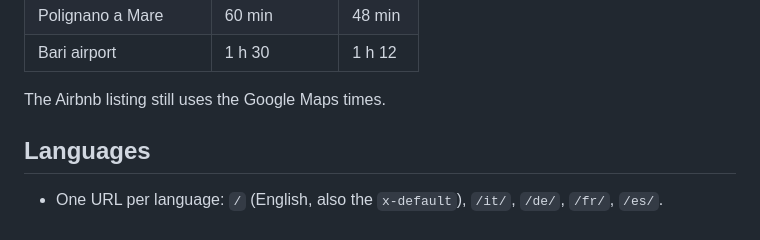
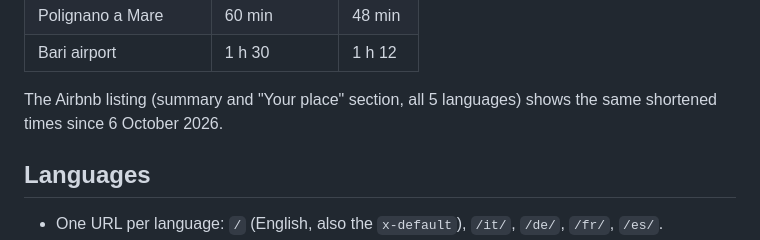
Before and after one commit to marcosuma/villa-el-carmen-website, a Markdown page: docs/seo.md, the part around the change. GitHub-like rendering.

Commit message:
Note that the Airbnb listing now shows the same drive times
Co-Authored-By: Claude Opus 5.5 <noreply@anthropic.com>
Claude-Session: https://claude.ai/code/session_01GKL7ASNeSY2hxX8gMa7LCU

```diff
--- a/docs/seo.md
+++ b/docs/seo.md
@@ -41,7 +41,8 @@ change means editing those too.
 | Polignano a Mare | 60 min | 48 min |
 | Bari airport | 1 h 30 | 1 h 12 |
 
-The Airbnb listing still uses the Google Maps times.
+The Airbnb listing (summary and "Your place" section, all 5 languages) shows
+the same shortened times since 6 October 2026.
 
 ## Languages
 
```
